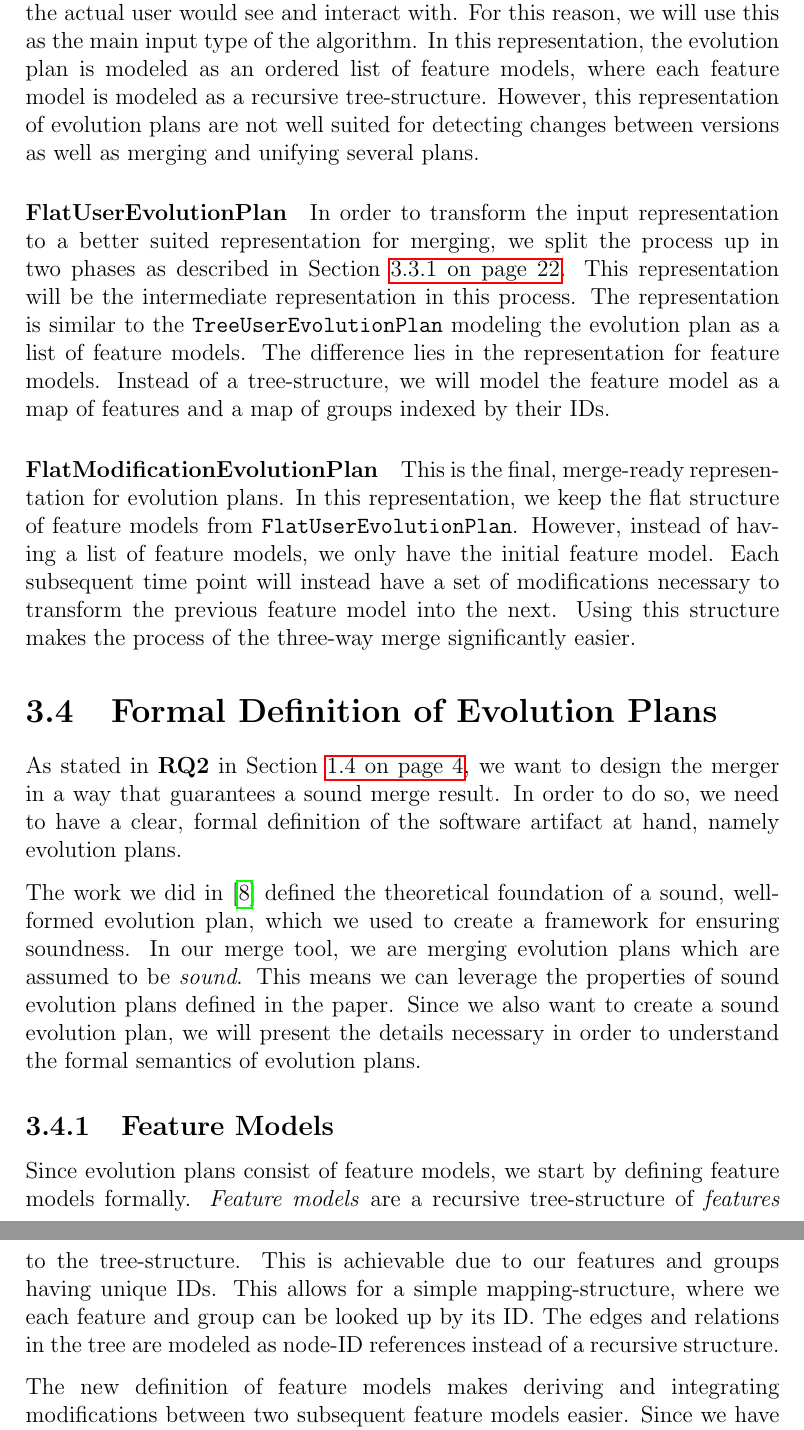
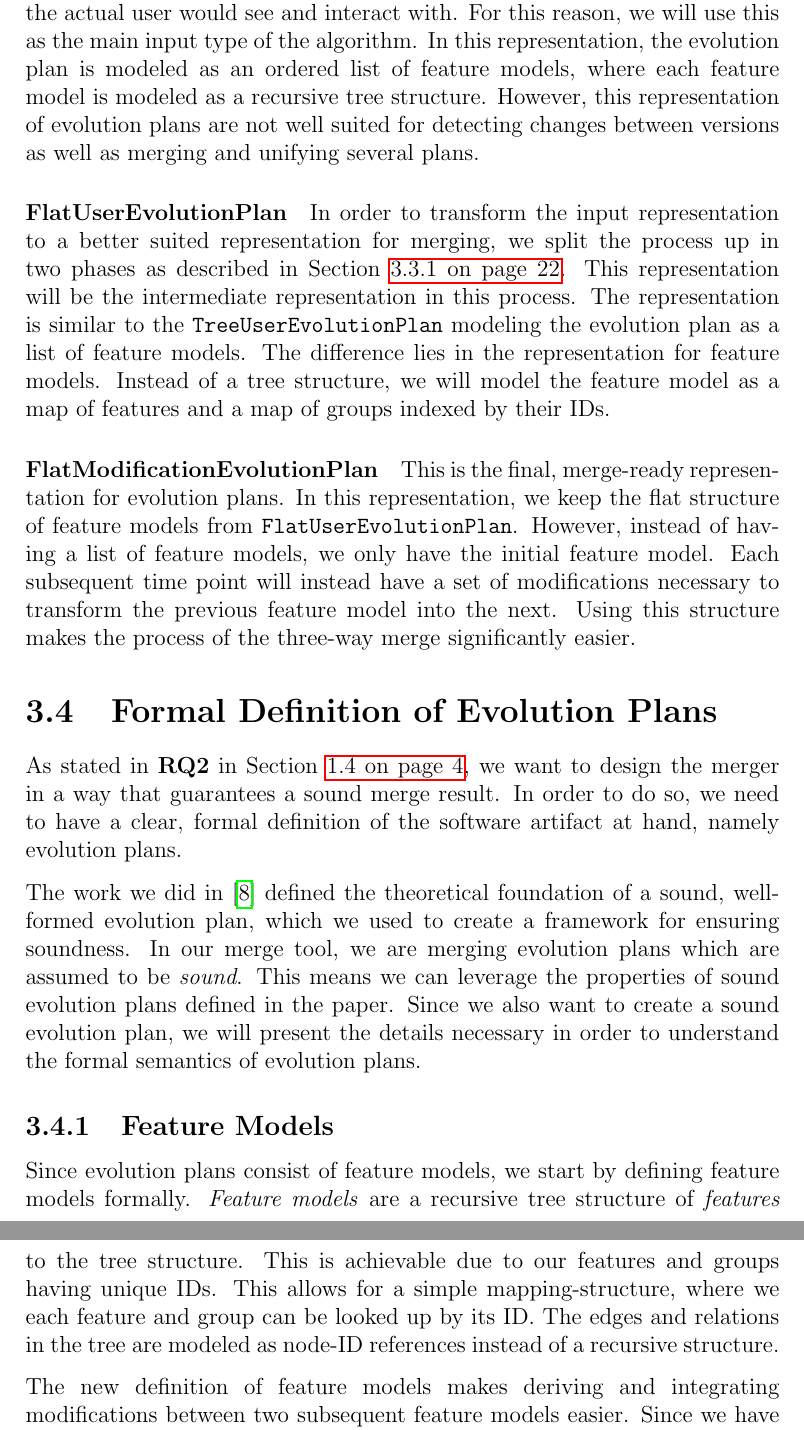
Before and after one commit to eirikhalvard/master-thesis, a LaTeX thesis (thesis/src/thesis.tex): two parts of pages 37 and 47 of 121, joined at a grey line, cut so that both start at the same text. Compiled offline with pdfLaTeX; a LaTeX package or settings file that is missing is left out.

Commit message:
tree-structure remove bindestrek

```diff
--- a/thesis/src/thesis.tex
+++ b/thesis/src/thesis.tex
@@ -511,12 +511,12 @@ As seen in the merge algorihm outline in Figure~\ref{fig:merge_outline}, each st
 \paragraph{TreeUserEvolutionPlan}%
 \label{par:treeuserevolutionplan}
 
-This is the representation that is closest to what the actual user would see and interact with. For this reason, we will use this as the main input type of the algorithm. In this representation, the evolution plan is modeled as an ordered list of feature models, where each feature model is modeled as a recursive tree-structure. However, this representation of evolution plans are not well suited for detecting changes between versions as well as merging and unifying several plans.
+This is the representation that is closest to what the actual user would see and interact with. For this reason, we will use this as the main input type of the algorithm. In this representation, the evolution plan is modeled as an ordered list of feature models, where each feature model is modeled as a recursive tree structure. However, this representation of evolution plans are not well suited for detecting changes between versions as well as merging and unifying several plans.
 
 \paragraph{FlatUserEvolutionPlan}%
 \label{par:flatuserevolutionplan}
 
-In order to transform the input representation to a better suited representation for merging, we split the process up in two phases as described in Section~\vref{sub:algorithm_phases}. This representation will be the intermediate representation in this process. The representation is similar to the \texttt{Tree\-User\-Evolution\-Plan} modeling the evolution plan as a list of feature models. The difference lies in the representation for feature models. Instead of a tree-structure, we will model the feature model as a map of features and a map of groups indexed by their IDs.
+In order to transform the input representation to a better suited representation for merging, we split the process up in two phases as described in Section~\vref{sub:algorithm_phases}. This representation will be the intermediate representation in this process. The representation is similar to the \texttt{Tree\-User\-Evolution\-Plan} modeling the evolution plan as a list of feature models. The difference lies in the representation for feature models. Instead of a tree structure, we will model the feature model as a map of features and a map of groups indexed by their IDs.
 
 \paragraph{FlatModificationEvolutionPlan}%
 \label{par:flatmodificationevolutionplan}
@@ -751,7 +751,7 @@ With a representation more suitable for calculating differences between feature
 \subsection{A Flattened Feature Model Structure}%
 \label{sub:a_flatter_feature_model_structure}
 
-We define a new representation for feature models, \texttt{FlatFeatureModel}, in order to have a structure better suited for detecting and applying changes to the tree-structure. This is achievable due to our features and groups having unique IDs. This allows for a simple mapping-structure, where we each feature and group can be looked up by its ID. The edges and relations in the tree are modeled as node-ID references instead of a recursive structure.
+We define a new representation for feature models, \texttt{FlatFeatureModel}, in order to have a structure better suited for detecting and applying changes to the tree structure. This is achievable due to our features and groups having unique IDs. This allows for a simple mapping-structure, where we each feature and group can be looked up by its ID. The edges and relations in the tree are modeled as node-ID references instead of a recursive structure.
 
 The new definition of feature models makes deriving and integrating modifications between two subsequent feature models easier. Since we have a mapping-based structure instead of a recursive tree structure, we do not need to recursively traverse both trees simultaneously in order to figure out what modifications has been made between the two trees. Cases where many subtrees are moved are especially challenging with a tree-based structure. The flat structure leverages the unique IDs in order to allow lookup based on ID. Changing a feature or group requires a lookup based on the ID, then changing the fields of the mapping entry. Removing or adding a node is similarly simple, requiring only adding or removing an entry in the mapping. Since the edges in the tree are modeled as references to the parent ID, we do not need to modify the parent node when removing a node. This makes moving entire subtrees straightforward, requiring changing only the parent field of the node being moved.
 
```
Also changed, not shown: thesis/src/thesis.pdf, thesis/src/thesis.tex (6 more changed lines).
